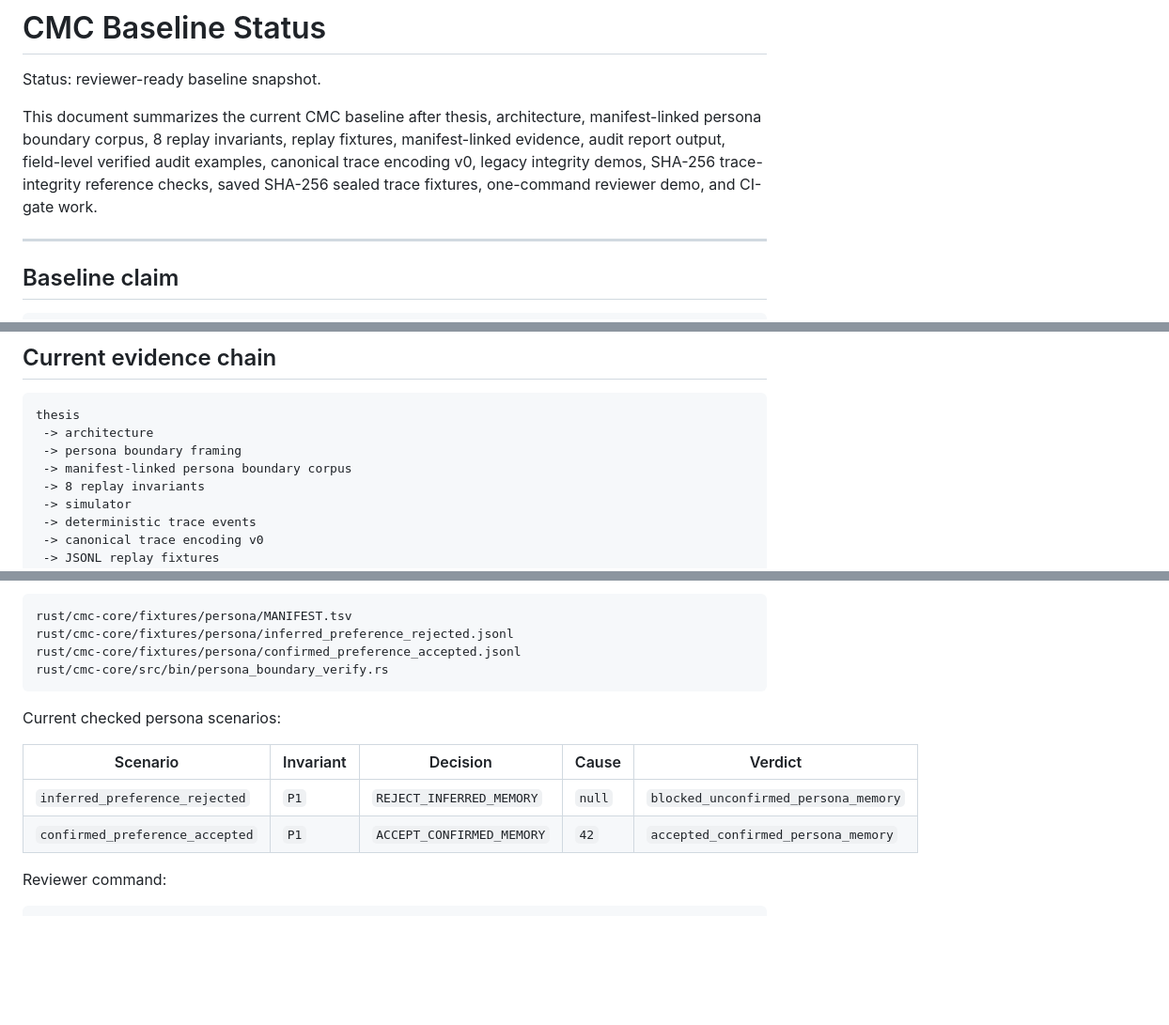
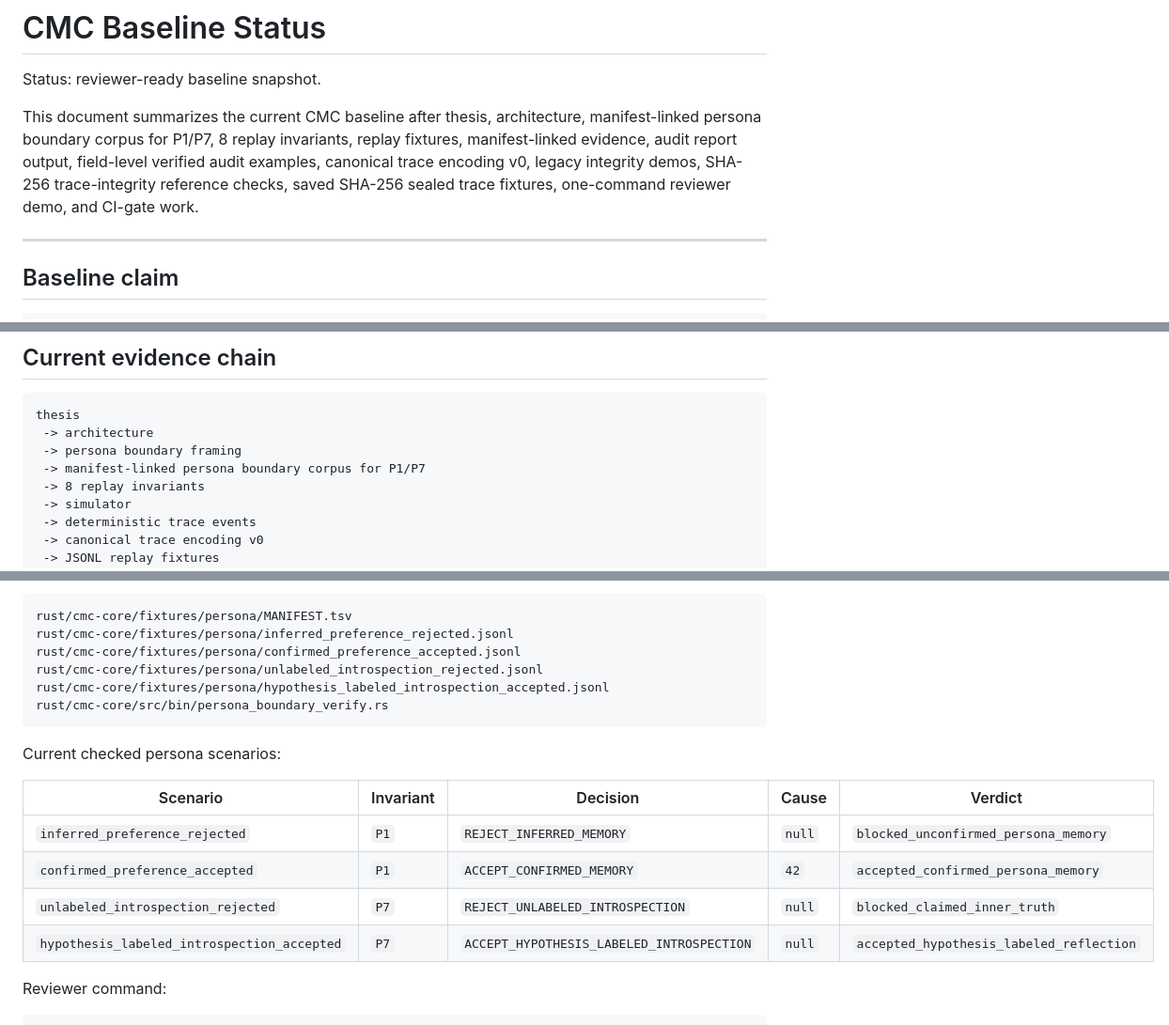
Before and after one commit to safal207/CaPU, a Markdown page: docs/hardware/CMC_BASELINE_STATUS.md, 3 parts joined by grey strips. Shown at 94% size. GitHub-like rendering; blank space fills up the shorter version.

Commit message:
docs(cmc): surface P7 hypothesis-labeled introspection in baseline status

````diff
--- a/docs/hardware/CMC_BASELINE_STATUS.md
+++ b/docs/hardware/CMC_BASELINE_STATUS.md
@@ -2,7 +2,7 @@
 
 Status: reviewer-ready baseline snapshot.
 
-This document summarizes the current CMC baseline after thesis, architecture, manifest-linked persona boundary corpus, 8 replay invariants, replay fixtures, manifest-linked evidence, audit report output, field-level verified audit examples, canonical trace encoding v0, legacy integrity demos, SHA-256 trace-integrity reference checks, saved SHA-256 sealed trace fixtures, one-command reviewer demo, and CI-gate work.
+This document summarizes the current CMC baseline after thesis, architecture, manifest-linked persona boundary corpus for P1/P7, 8 replay invariants, replay fixtures, manifest-linked evidence, audit report output, field-level verified audit examples, canonical trace encoding v0, legacy integrity demos, SHA-256 trace-integrity reference checks, saved SHA-256 sealed trace fixtures, one-command reviewer demo, and CI-gate work.
 
 ---
 
@@ -28,7 +28,7 @@ Future AI personas require causal legitimacy, not only conversational coherence.
 thesis
  -> architecture
  -> persona boundary framing
- -> manifest-linked persona boundary corpus
+ -> manifest-linked persona boundary corpus for P1/P7
  -> 8 replay invariants
  -> simulator
  -> deterministic trace events
@@ -103,6 +103,8 @@ Current executable persona corpus:
 rust/cmc-core/fixtures/persona/MANIFEST.tsv
 rust/cmc-core/fixtures/persona/inferred_preference_rejected.jsonl
 rust/cmc-core/fixtures/persona/confirmed_preference_accepted.jsonl
+rust/cmc-core/fixtures/persona/unlabeled_introspection_rejected.jsonl
+rust/cmc-core/fixtures/persona/hypothesis_labeled_introspection_accepted.jsonl
 rust/cmc-core/src/bin/persona_boundary_verify.rs
 ```
 
@@ -112,6 +114,8 @@ Current checked persona scenarios:
 | --- | --- | --- | --- | --- |
 | `inferred_preference_rejected` | `P1` | `REJECT_INFERRED_MEMORY` | `null` | `blocked_unconfirmed_persona_memory` |
 | `confirmed_preference_accepted` | `P1` | `ACCEPT_CONFIRMED_MEMORY` | `42` | `accepted_confirmed_persona_memory` |
+| `unlabeled_introspection_rejected` | `P7` | `REJECT_UNLABELED_INTROSPECTION` | `null` | `blocked_claimed_inner_truth` |
+| `hypothesis_labeled_introspection_accepted` | `P7` | `ACCEPT_HYPOTHESIS_LABELED_INTROSPECTION` | `null` | `accepted_hypothesis_labeled_reflection` |
 
 Reviewer command:
 
````
Also changed, not shown: other parts of docs/hardware/CMC_BASELINE_STATUS.md (+3 -1 lines).
